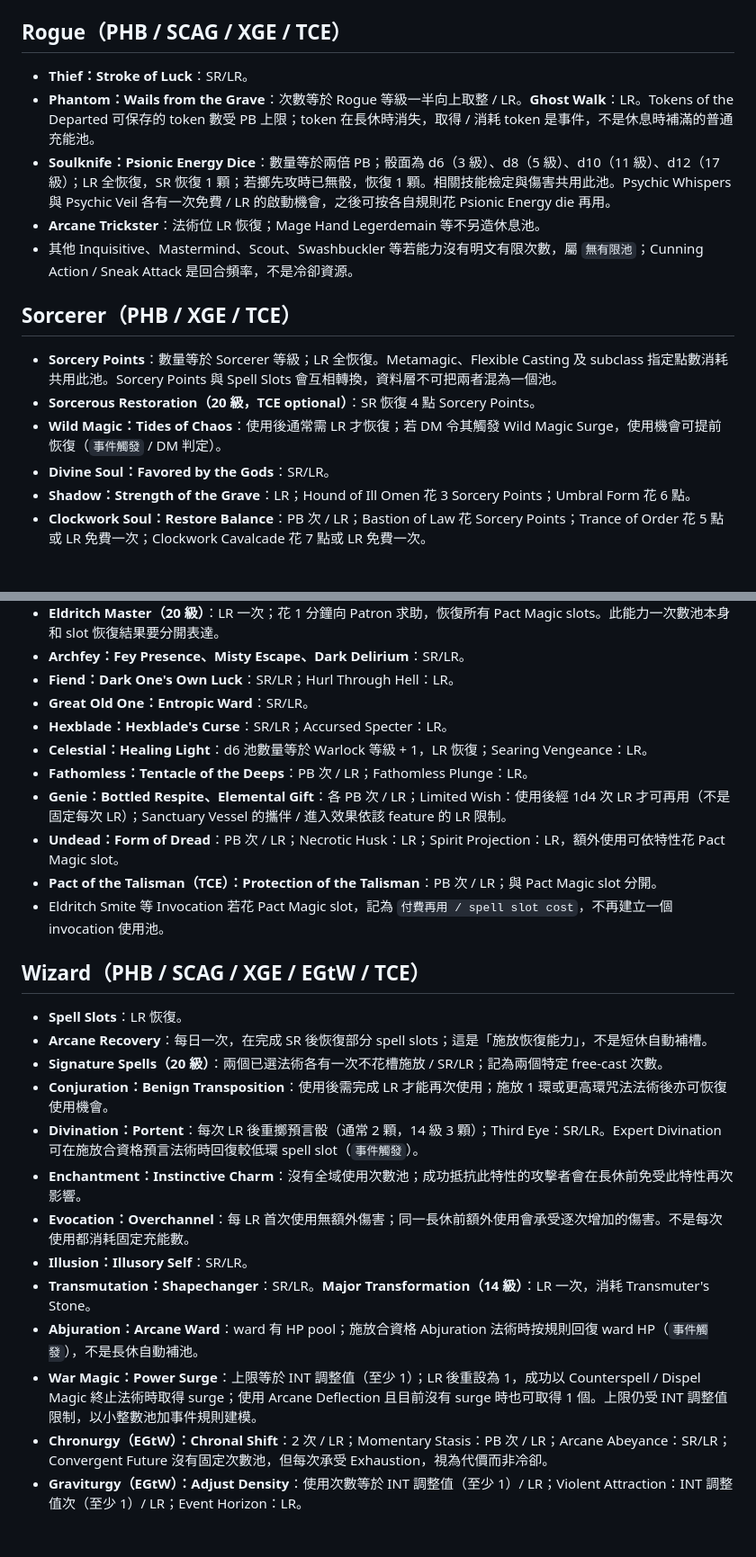
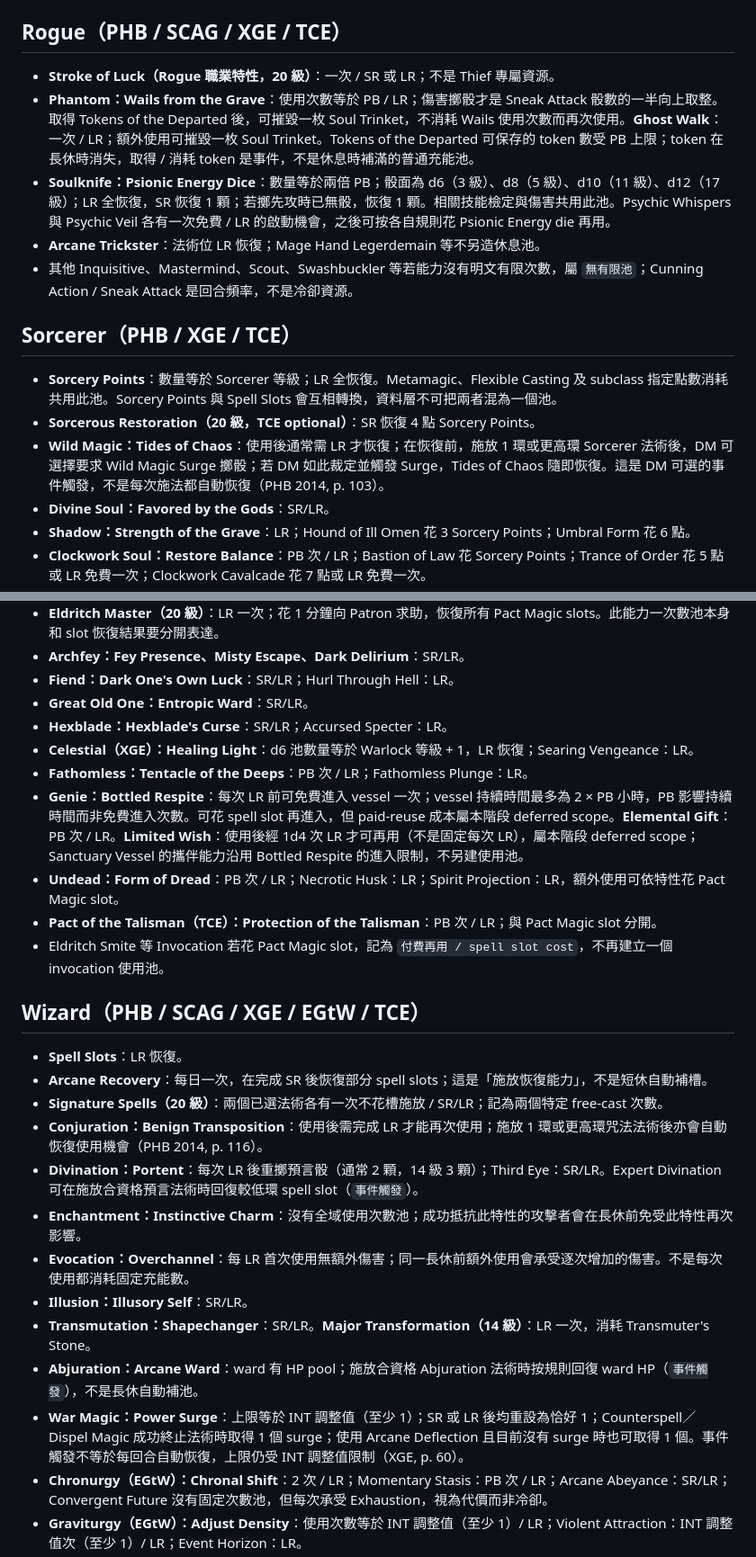
Before and after one commit to devildelta/5eCRM, a Markdown page: .agent/CR/class-resource-recovery-reference.md, 2 parts joined by grey strips. Shown at 90% size. Rendered like a GitHub page; blank space fills up the shorter version.

Commit message:
docs: updated reference of class resources

```diff
--- a/.agent/CR/class-resource-recovery-reference.md
+++ b/.agent/CR/class-resource-recovery-reference.md
@@ -134,8 +135,8 @@
 
 ## Rogue（PHB / SCAG / XGE / TCE）
 
-- **Thief：Stroke of Luck**：SR/LR。
-- **Phantom：Wails from the Grave**：次數等於 Rogue 等級一半向上取整 / LR。**Ghost Walk**：LR。Tokens of the Departed 可保存的 token 數受 PB 上限；token 在長休時消失，取得 / 消耗 token 是事件，不是休息時補滿的普通充能池。
+- **Stroke of Luck（Rogue 職業特性，20 級）**：一次 / SR 或 LR；不是 Thief 專屬資源。
+- **Phantom：Wails from the Grave**：使用次數等於 PB / LR；傷害擲骰才是 Sneak Attack 骰數的一半向上取整。取得 Tokens of the Departed 後，可摧毀一枚 Soul Trinket，不消耗 Wails 使用次數而再次使用。**Ghost Walk**：一次 / LR；額外使用可摧毀一枚 Soul Trinket。Tokens of the Departed 可保存的 token 數受 PB 上限；token 在長休時消失，取得 / 消耗 token 是事件，不是休息時補滿的普通充能池。
 - **Soulknife：Psionic Energy Dice**：數量等於兩倍 PB；骰面為 d6（3 級）、d8（5 級）、d10（11 級）、d12（17 級）；LR 全恢復，SR 恢復 1 顆；若擲先攻時已無骰，恢復 1 顆。相關技能檢定與傷害共用此池。Psychic Whispers 與 Psychic Veil 各有一次免費 / LR 的啟動機會，之後可按各自規則花 Psionic Energy die 再用。
 - **Arcane Trickster**：法術位 LR 恢復；Mage Hand Legerdemain 等不另造休息池。
 - 其他 Inquisitive、Mastermind、Scout、Swashbuckler 等若能力沒有明文有限次數，屬 `無有限池`；Cunning Action / Sneak Attack 是回合頻率，不是冷卻資源。
@@ -144,7 +145,7 @@
 
 - **Sorcery Points**：數量等於 Sorcerer 等級；LR 全恢復。Metamagic、Flexible Casting 及 subclass 指定點數消耗共用此池。Sorcery Points 與 Spell Slots 會互相轉換，資料層不可把兩者混為一個池。
 - **Sorcerous Restoration（20 級，TCE optional）**：SR 恢復 4 點 Sorcery Points。
-- **Wild Magic：Tides of Chaos**：使用後通常需 LR 才恢復；若 DM 令其觸發 Wild Magic Surge，使用機會可提前恢復（`事件觸發` / DM 判定）。
+- **Wild Magic：Tides of Chaos**：使用後通常需 LR 才恢復；在恢復前，施放 1 環或更高環 Sorcerer 法術後，DM 可選擇要求 Wild Magic Surge 擲骰；若 DM 如此裁定並觸發 Surge，Tides of Chaos 隨即恢復。這是 DM 可選的事件觸發，不是每次施法都自動恢復（PHB 2014, p. 103）。
 - **Divine Soul：Favored by the Gods**：SR/LR。
 - **Shadow：Strength of the Grave**：LR；Hound of Ill Omen 花 3 Sorcery Points；Umbral Form 花 6 點。
 - **Clockwork Soul：Restore Balance**：PB 次 / LR；Bastion of Law 花 Sorcery Points；Trance of Order 花 5 點或 LR 免費一次；Clockwork Cavalcade 花 7 點或 LR 免費一次。
@@ -160,9 +161,9 @@
 - **Fiend：Dark One's Own Luck**：SR/LR；Hurl Through Hell：LR。
 - **Great Old One：Entropic Ward**：SR/LR。
 - **Hexblade：Hexblade's Curse**：SR/LR；Accursed Specter：LR。
-- **Celestial：Healing Light**：d6 池數量等於 Warlock 等級 + 1，LR 恢復；Searing Vengeance：LR。
+- **Celestial（XGE）：Healing Light**：d6 池數量等於 Warlock 等級 + 1，LR 恢復；Searing Vengeance：LR。
 - **Fathomless：Tentacle of the Deeps**：PB 次 / LR；Fathomless Plunge：LR。
-- **Genie：Bottled Respite、Elemental Gift**：各 PB 次 / LR；Limited Wish：使用後經 1d4 次 LR 才可再用（不是固定每次 LR）；Sanctuary Vessel 的攜伴 / 進入效果依該 feature 的 LR 限制。
+- **Genie：Bottled Respite**：每次 LR 前可免費進入 vessel 一次；vessel 持續時間最多為 2 × PB 小時，PB 影響持續時間而非免費進入次數。可花 spell slot 再進入，但 paid-reuse 成本屬本階段 deferred scope。**Elemental Gift**：PB 次 / LR。**Limited Wish**：使用後經 1d4 次 LR 才可再用（不是固定每次 LR），屬本階段 deferred scope；Sanctuary Vessel 的攜伴能力沿用 Bottled Respite 的進入限制，不另建使用池。
 - **Undead：Form of Dread**：PB 次 / LR；Necrotic Husk：LR；Spirit Projection：LR，額外使用可依特性花 Pact Magic slot。
 - **Pact of the Talisman（TCE）：Protection of the Talisman**：PB 次 / LR；與 Pact Magic slot 分開。
 - Eldritch Smite 等 Invocation 若花 Pact Magic slot，記為 `付費再用 / spell slot cost`，不再建立一個 invocation 使用池。
@@ -172,14 +173,14 @@
 - **Spell Slots**：LR 恢復。
 - **Arcane Recovery**：每日一次，在完成 SR 後恢復部分 spell slots；這是「施放恢復能力」，不是短休自動補槽。
 - **Signature Spells（20 級）**：兩個已選法術各有一次不花槽施放 / SR/LR；記為兩個特定 free-cast 次數。
-- **Conjuration：Benign Transposition**：使用後需完成 LR 才能再次使用；施放 1 環或更高環咒法法術後亦可恢復使用機會。
+- **Conjuration：Benign Transposition**：使用後需完成 LR 才能再次使用；施放 1 環或更高環咒法法術後亦會自動恢復使用機會（PHB 2014, p. 116）。
 - **Divination：Portent**：每次 LR 後重擲預言骰（通常 2 顆，14 級 3 顆）；Third Eye：SR/LR。Expert Divination 可在施放合資格預言法術時回復較低環 spell slot（`事件觸發`）。
 - **Enchantment：Instinctive Charm**：沒有全域使用次數池；成功抵抗此特性的攻擊者會在長休前免受此特性再次影響。
 - **Evocation：Overchannel**：每 LR 首次使用無額外傷害；同一長休前額外使用會承受逐次增加的傷害。不是每次使用都消耗固定充能數。
 - **Illusion：Illusory Self**：SR/LR。
 - **Transmutation：Shapechanger**：SR/LR。**Major Transformation（14 級）**：LR 一次，消耗 Transmuter's Stone。
 - **Abjuration：Arcane Ward**：ward 有 HP pool；施放合資格 Abjuration 法術時按規則回復 ward HP（`事件觸發`），不是長休自動補池。
-- **War Magic：Power Surge**：上限等於 INT 調整值（至少 1）；LR 後重設為 1，成功以 Counterspell / Dispel Magic 終止法術時取得 surge；使用 Arcane Deflection 且目前沒有 surge 時也可取得 1 個。上限仍受 INT 調整值限制，以小整數池加事件規則建模。
+- **War Magic：Power Surge**：上限等於 INT 調整值（至少 1）；SR 或 LR 後均重設為恰好 1；Counterspell／Dispel Magic 成功終止法術時取得 1 個 surge；使用 Arcane Deflection 且目前沒有 surge 時也可取得 1 個。事件觸發不等於每回合自動恢復，上限仍受 INT 調整值限制（XGE, p. 60）。
 - **Chronurgy（EGtW）：Chronal Shift**：2 次 / LR；Momentary Stasis：PB 次 / LR；Arcane Abeyance：SR/LR；Convergent Future 沒有固定次數池，但每次承受 Exhaustion，視為代價而非冷卻。
 - **Graviturgy（EGtW）：Adjust Density**：使用次數等於 INT 調整值（至少 1）/ LR；Violent Attraction：INT 調整值次（至少 1）/ LR；Event Horizon：LR。
 - **Bladesinger**：以採用版本為準（見版本差異）。
```
Also changed, not shown: other parts of .agent/CR/class-resource-recovery-reference.md (+4 -3 lines).
